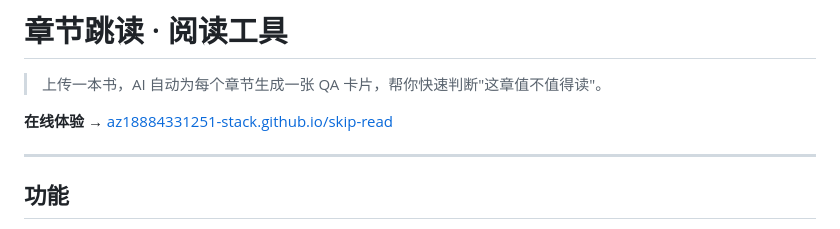
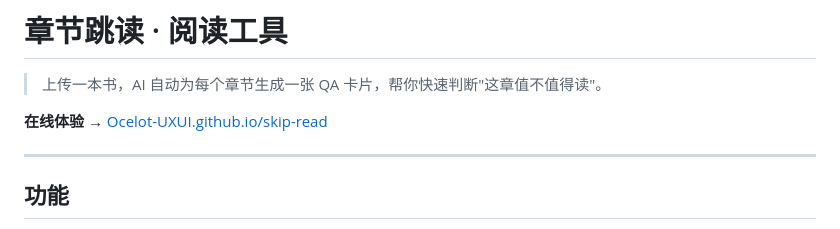
Before and after one commit to az18884331251-stack/new, a Markdown page: README.md, the part around the change. Drawn GitHub-style.

Commit message:
Update username to Ocelot-UXUI

```diff
--- a/README.md
+++ b/README.md
@@ -2,7 +2,7 @@
 
 > 上传一本书，AI 自动为每个章节生成一张 QA 卡片，帮你快速判断"这章值不值得读"。
 
-**在线体验** → [az18884331251-stack.github.io/skip-read](https://az18884331251-stack.github.io/skip-read/)
+**在线体验** → [Ocelot-UXUI.github.io/skip-read](https://Ocelot-UXUI.github.io/skip-read/)
 
 ---
 
```
